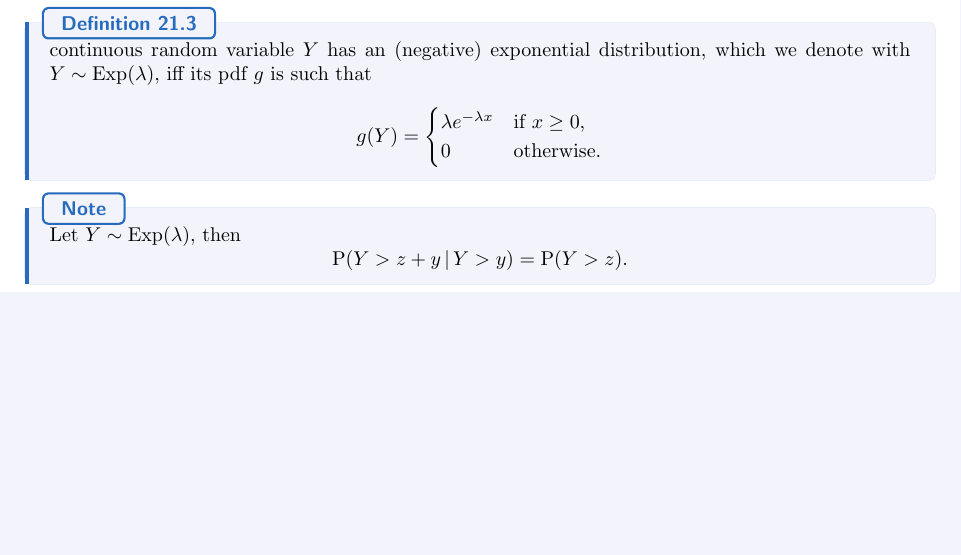
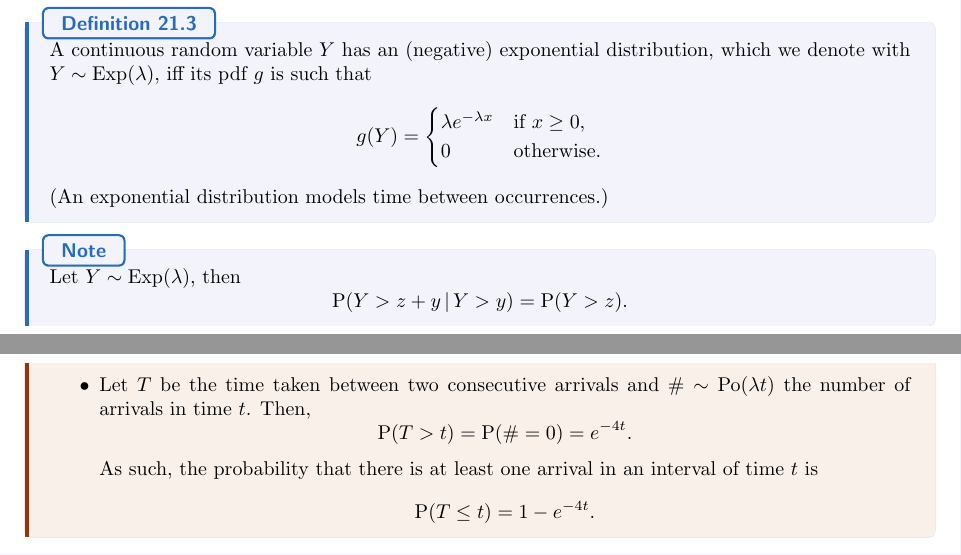
Before and after one commit to GrassGlass/A-Levels, a LaTeX thesis (Math/Notes.tex, which reads Math/Subfiles/FMBsubfile.tex): part of page 53 of 62 before the commit and two parts of pages 53 and 54 of 63 after it, the two joined at a grey line, cut so that both start at the same text, the shorter picture padded with empty space. Compiled offline with pdfLaTeX.

Commit message:
link between exp and po

```diff
--- a/Math/Subfiles/FMBsubfile.tex
+++ b/Math/Subfiles/FMBsubfile.tex
@@ -105,13 +105,14 @@
       0 &\text{otherwise.}
     \end{cases}\]
 \end{definition}
-\begin{definition}{}
+\begin{definition}{}{}
   A continuous random variable \(Y\) has an (negative) exponential distribution, which we denote with \(Y\sim \operatorname{Exp}(\lambda)\), iff its pdf \(g\) is such that
     \[g(Y)=
     \begin{cases}
       \lambda e^{-\lambda x} &\text{if \(x\geq 0\)},\\
       0 &\text{otherwise.}
     \end{cases}\]
+  (An exponential distribution models time between occurrences.)
 \end{definition}
 \begin{note}
   Let \(Y \sim \operatorname{Exp}(\lambda)\), then
@@ -133,6 +134,10 @@
     \end{center}
     \emph{Note}: We need to remember the expectation and variance for the uniform distribution, as it is not provided in the MF26 formula sheet (unlike all other distributions).
     \item \emph{Warning}: The G.C. tends to incorrectly process an integral if its upper and lower bounds contain \(\pm \text{E}99\).
+    \item Let \(T\) be the time taken between two consecutive arrivals and \(\#\sim\operatorname{Po}(\lambda t)\) the number of arrivals in time \(t\). Then,
+    \[\Prob(T>t)=\Prob(\#=0)=e^{-4t}.\]
+    As such, the probability that there is at least one arrival in an interval of time \(t\) is
+    \[\Prob(T\leq t)=1-e^{-4t}.\]
   \end{itemize}
 \end{stbox}
 \chapter{Sampling and Estimation}
```
Also changed, not shown: Math/Subfiles/FMBsubfile.pdf, Math/Subfiles/FMBsubfile.tex (2 more changed lines), 3 other files.
